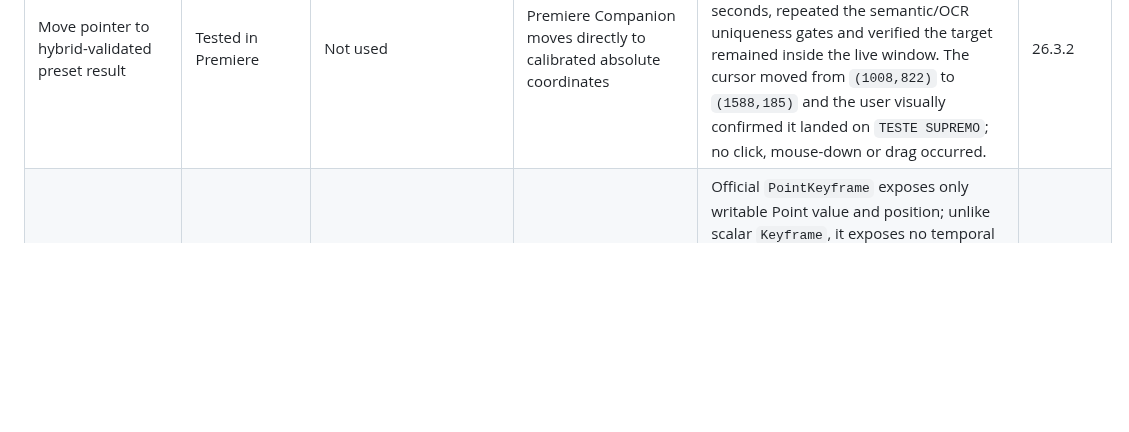
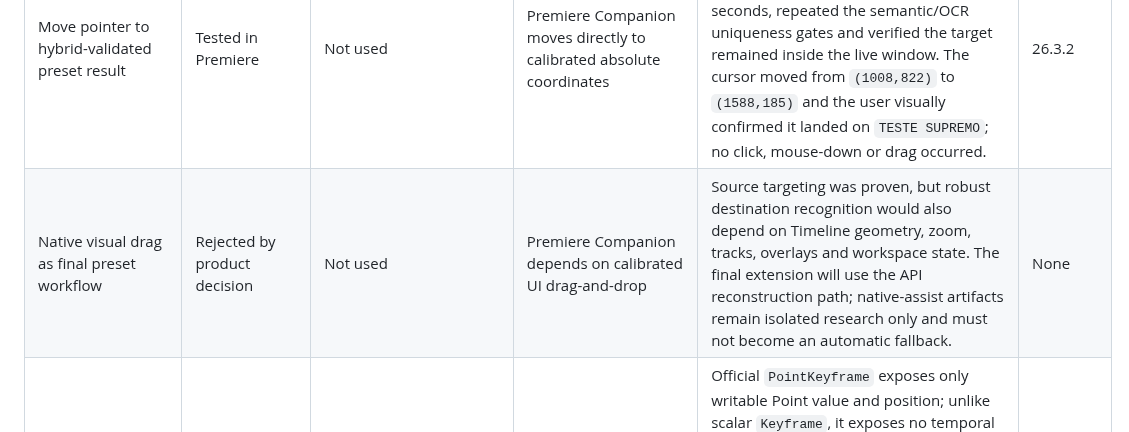
Before and after one commit to paulo-edits/EffectPalette_UXP_DEV, a Markdown page: CAPABILITY_MATRIX.md, the part around the change. Rendered like a GitHub page; blank space fills up the shorter version.

Commit message:
Choose API preset execution path

```diff
--- a/CAPABILITY_MATRIX.md
+++ b/CAPABILITY_MATRIX.md
@@ -36,6 +36,7 @@ Rows marked **Tested in Premiere** are backed by the manual session recorded bel
 | Validate Effects search/result without input | Tested in Premiere | Not used | Premiere Companion checks only that an Edit control has focus | UI Automation confirmed the exact active search value `TESTE SUPREMO`; native OCR independently found exactly one distinct result line with that text. A partial query with three visible results failed closed. No input was synthesized. | 26.3.2 |
 | Hybrid exact-query/OCR result gate | Tested in Premiere | Not used | Not present | Native Windows OCR (`pt-BR`) requires no bundled OCR dependency. The gate accepts exactly one semantically verified query and one distinct exact visual result. Search-field OCR is optional because UI Automation is authoritative for that field. The tested dry-run reported physical virtual-screen target `(1588,185)` without moving the pointer. | 26.3.2 |
 | Move pointer to hybrid-validated preset result | Tested in Premiere | Not used | Premiere Companion moves directly to calibrated absolute coordinates | An opt-in wrapper captured the executable-validated Premiere window, required a capture no older than five seconds, repeated the semantic/OCR uniqueness gates and verified the target remained inside the live window. The cursor moved from `(1008,822)` to `(1588,185)` and the user visually confirmed it landed on `TESTE SUPREMO`; no click, mouse-down or drag occurred. | 26.3.2 |
+| Native visual drag as final preset workflow | Rejected by product decision | Not used | Premiere Companion depends on calibrated UI drag-and-drop | Source targeting was proven, but robust destination recognition would also depend on Timeline geometry, zoom, tracks, overlays and workspace state. The final extension will use the API reconstruction path; native-assist artifacts remain isolated research only and must not become an automatic fallback. | None |
 | Restore exact Point/Position preset tangents from `.prfpset` | Unsupported by official API | CEP can pass interpolation codes but also approximates easing fidelity | None selected | Official `PointKeyframe` exposes only writable Point value and position; unlike scalar `Keyframe`, it exposes no temporal interpolation method, tangents, velocity or influence. The host confirmed the missing setter. Direct XML reconstruction can preserve endpoints/timing but not exact complex Point curves; faithful official-only reproduction requires host-oracle sampling. | 26.3.2 |
 | User-selectable easing reconstruction policy | Product decision recorded; final settings UI pending | Stable product may approximate easing internally | None selected | Final execution schema will expose an explicit boolean (for example `reconstructEasing`), disabled by default. Off preserves principal values/times without dense helpers; on enables frame-sampled approximation with a fidelity warning. This policy is generic by parameter structure, never per preset name. | None |
 | Read video transition catalog | Tested in Premiere | Available | None selected | Complete official export returned 305 match names, including 75 Impact identifiers. The read-only QE-derived CEP file contained 340 visible video-transition names, so the catalogs are not assumed equivalent or positionally aligned. Focused visual tests established three modern dissolve mappings. | 26.3.2 |
```
